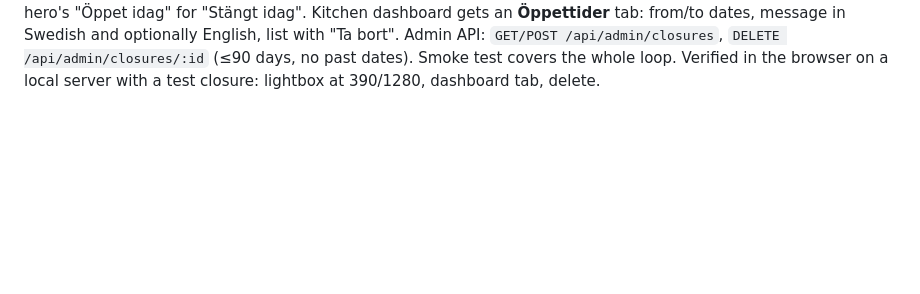
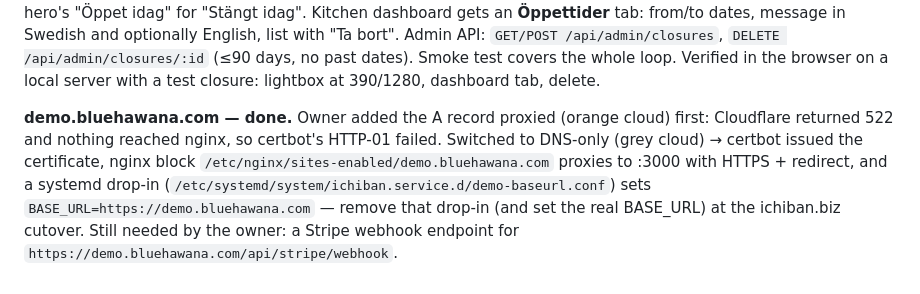
Before and after one commit to bluehawana/ichibanbiz-website-onlinesys, a Markdown page: docs/working-diary.md, the part around the change. Drawn GitHub-style; blank space fills up the shorter version.

Commit message:
Diary: demo.bluehawana.com live with TLS
Co-Authored-By: Claude Fable 5 <noreply@anthropic.com>
Claude-Session: https://claude.ai/code/session_01WBC8yeRnLXoAdNjFECcYt9

```diff
--- a/docs/working-diary.md
+++ b/docs/working-diary.md
@@ -194,3 +194,13 @@ optionally English, list with "Ta bort". Admin API: `GET/POST
 /api/admin/closures`, `DELETE /api/admin/closures/:id` (≤90 days, no past
 dates). Smoke test covers the whole loop. Verified in the browser on a local
 server with a test closure: lightbox at 390/1280, dashboard tab, delete.
+
+**demo.bluehawana.com — done.** Owner added the A record proxied (orange cloud)
+first: Cloudflare returned 522 and nothing reached nginx, so certbot's HTTP-01
+failed. Switched to DNS-only (grey cloud) → certbot issued the certificate,
+nginx block `/etc/nginx/sites-enabled/demo.bluehawana.com` proxies to :3000 with
+HTTPS + redirect, and a systemd drop-in
+(`/etc/systemd/system/ichiban.service.d/demo-baseurl.conf`) sets
+`BASE_URL=https://demo.bluehawana.com` — remove that drop-in (and set the real
+BASE_URL) at the ichiban.biz cutover. Still needed by the owner: a Stripe
+webhook endpoint for `https://demo.bluehawana.com/api/stripe/webhook`.
```
